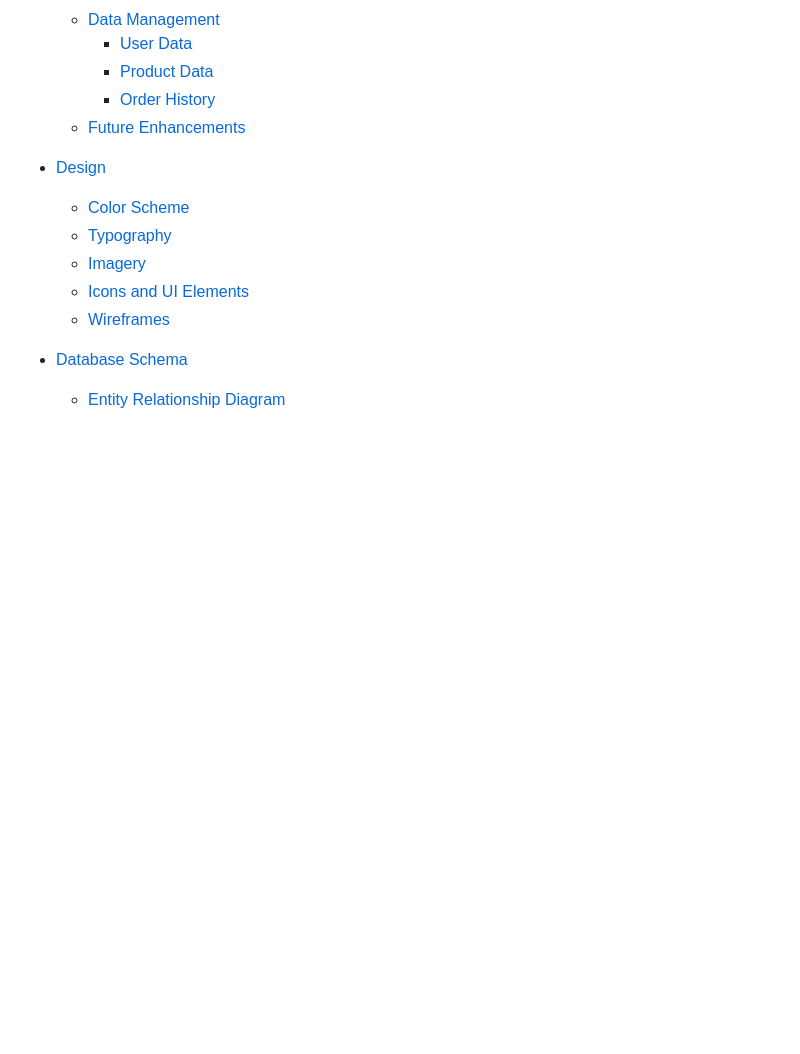
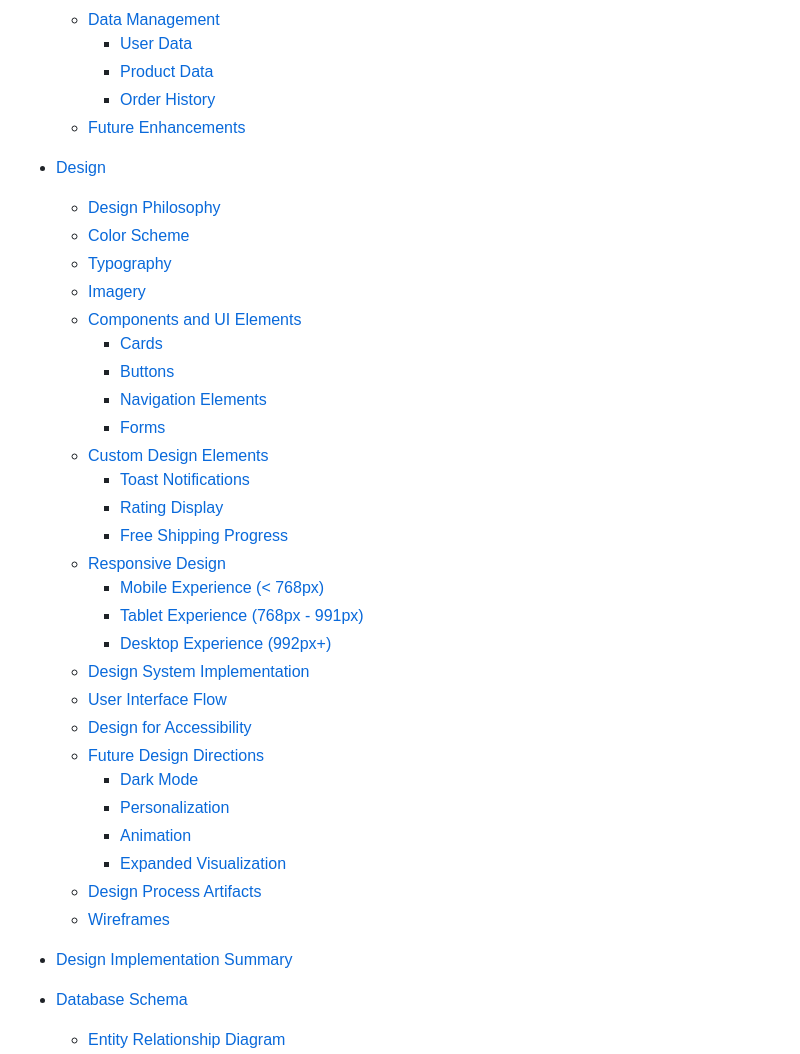
Before and after one commit to onur-CK/BookLand, a Markdown page: README.md, the part around one of its changes. Rendered like a GitHub page; blank space fills up the shorter version.

Commit message:
Reorganize the design part after the table of contents rework and split the content into related readmes.

```diff
--- a/README.md
+++ b/README.md
@@ -27,11 +27,35 @@ As avid readers ourselves, we understand the joy of finding the perfect book. Bo
   - [Future Enhancements](#future-enhancements)
 
 - [Design](#design)
+  - [Design Philosophy](#design-philosophy)
   - [Color Scheme](#color-scheme)
   - [Typography](#typography)
   - [Imagery](#imagery)
-  - [Icons and UI Elements](#icons-and-ui-elements)
+  - [Components and UI Elements](#components-and-ui-elements)
+    - [Cards](#cards)
+    - [Buttons](#buttons)
+    - [Navigation Elements](#navigation-elements)
+    - [Forms](#forms)
+  - [Custom Design Elements](#custom-design-elements)
+    - [Toast Notifications](#toast-notifications)
+    - [Rating Display](#rating-display)
+    - [Free Shipping Progress](#free-shipping-progress)
+  - [Responsive Design](#responsive-design)
+    - [Mobile Experience (< 768px)](#mobile-experience-768px)
+    - [Tablet Experience (768px - 991px)](#tablet-experience-768px-991px)
+    - [Desktop Experience (992px+)](#desktop-experience-992px)
+  - [Design System Implementation](#design-system-implementation)
+  - [User Interface Flow](#user-interface-flow)
+  - [Design for Accessibility](#design-for-accessibility)
+  - [Future Design Directions](#future-design-directions)
+    - [Dark Mode](#dark-mode)
+    - [Personalization](#personalization)
+    - [Animation](#animation)
+    - [Expanded Visualization](#expanded-visualization)
+  - [Design Process Artifacts](#design-process-artifacts)
   - [Wireframes](#wireframes)
+
+- [Design Implementation Summary](#design-implementation-summary)
 
 - [Database Schema](#database-schema)
   - [Entity Relationship Diagram](#entity-relationship-diagram)
```
Also changed, not shown: other parts of README.md (+66 -0 lines).
